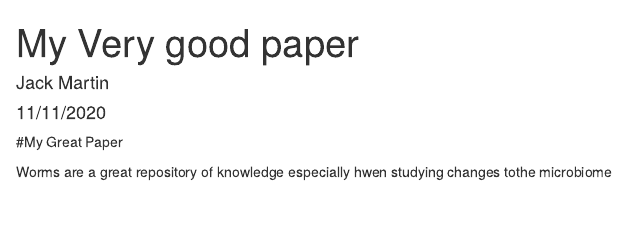
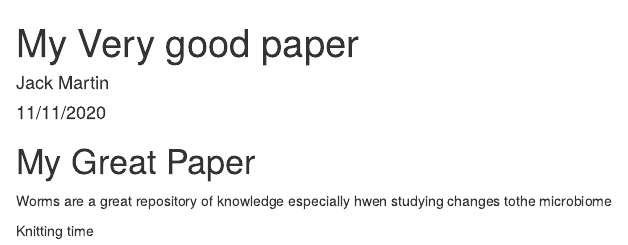
Before and after one commit to wormeggedon/roar_workshop, an R Markdown document (roar/episode_5_git/My Very good paper.Rmd): the page in a window 1100 px wide, from its top. Rendered offline with R 4.5, knitr and Pandoc, with nearby package versions.

Commit message:
knittin time txt added sorted out title

````diff
--- a/roar/episode_5_git/My Very good paper.Rmd
+++ b/roar/episode_5_git/My Very good paper.Rmd
@@ -9,6 +9,8 @@ output: html_document
 knitr::opts_chunk$set(echo = TRUE)
 ```
 
-#My Great Paper
+# My Great Paper
 
 Worms are a great repository of knowledge especially hwen studying changes tothe microbiome
+
+Knitting time
````
